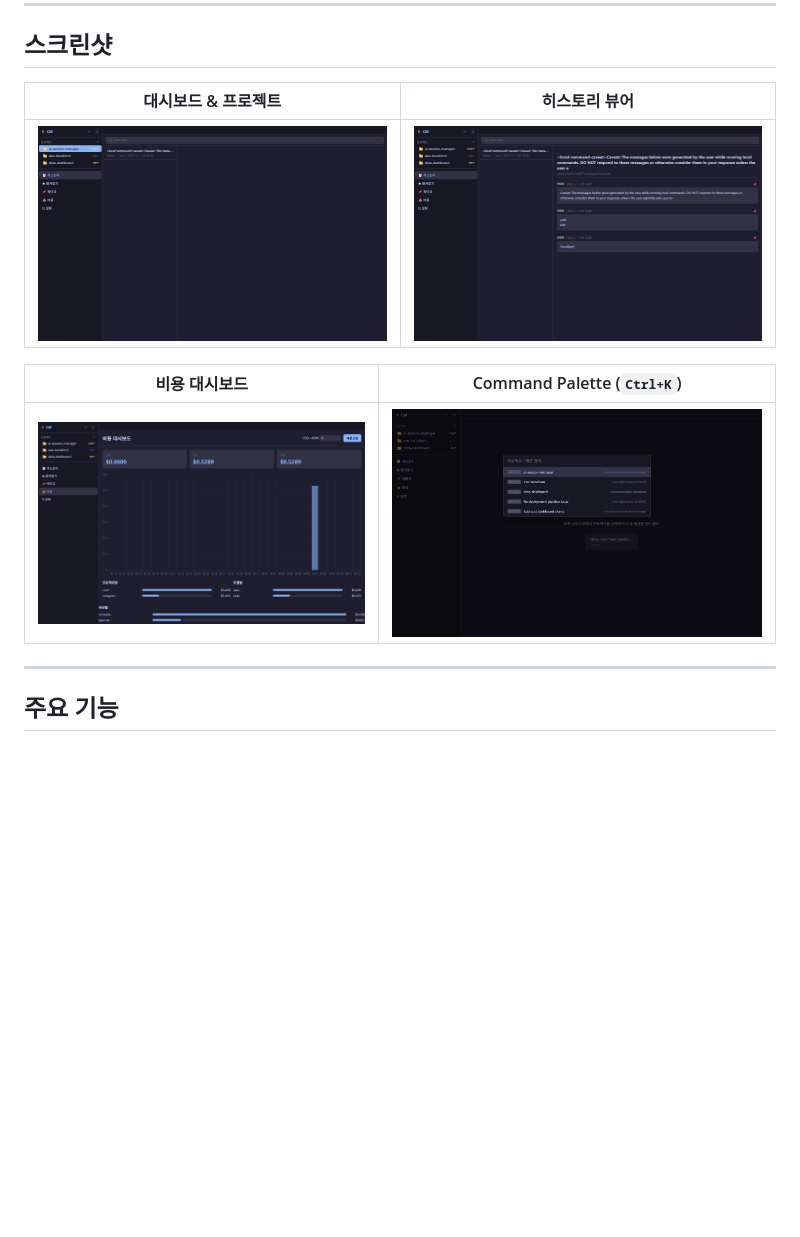
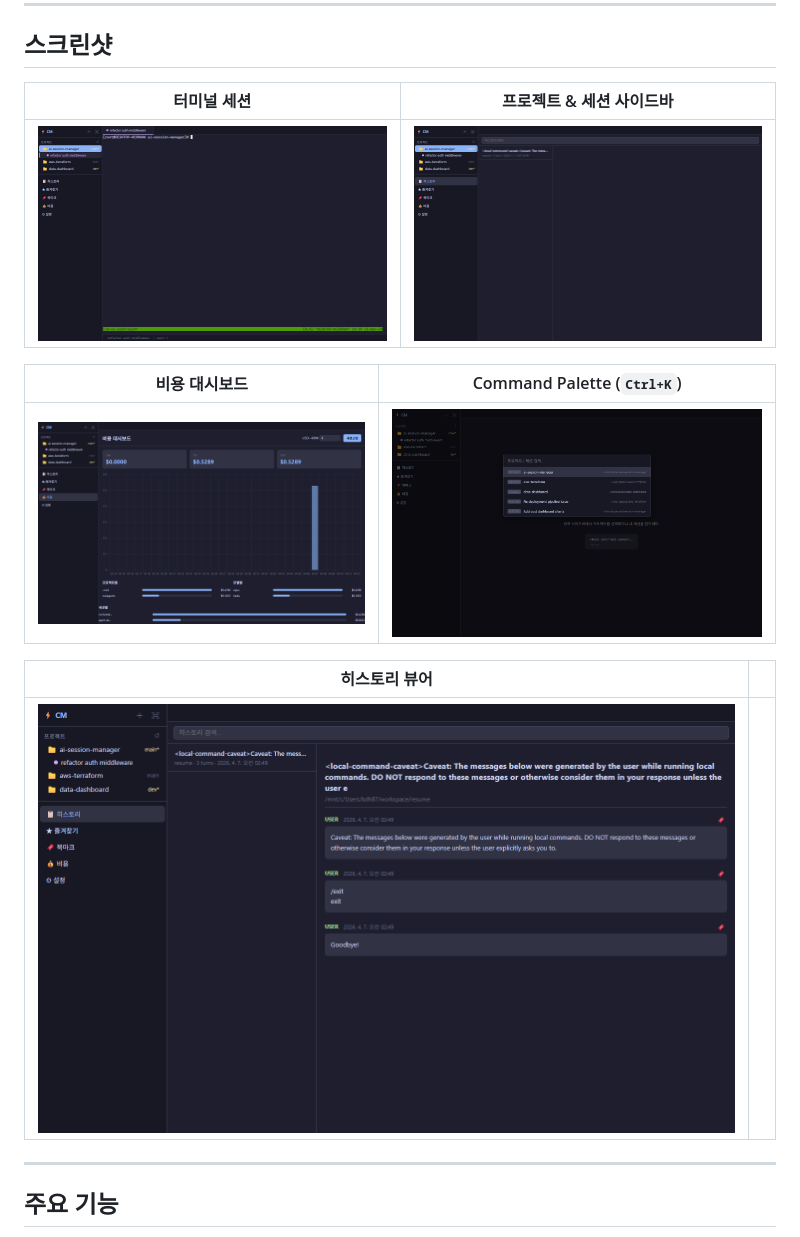
Before and after one commit to kdh8733/ai-session-manager, a Markdown page: README.md, the part around the change. GitHub-like rendering; pictures changed too: docs/screenshots/cost.png, docs/screenshots/dashboard.png, docs/screenshots/history.png; blank space fills up the shorter version.

```diff
--- a/README.md
+++ b/README.md
@@ -7,13 +7,17 @@ tmux + xterm.js 기반으로 터미널, 히스토리 뷰어, 비용 분석 등
 
 ## 스크린샷
 
-| 대시보드 & 프로젝트 | 히스토리 뷰어 |
+| 터미널 세션 | 프로젝트 & 세션 사이드바 |
 |---|---|
-| ![Dashboard](docs/screenshots/dashboard.png) | ![History](docs/screenshots/history.png) |
+| ![Terminal](docs/screenshots/terminal.png) | ![Dashboard](docs/screenshots/dashboard.png) |
 
 | 비용 대시보드 | Command Palette (`Ctrl+K`) |
 |---|---|
 | ![Cost](docs/screenshots/cost.png) | ![Palette](docs/screenshots/palette.png) |
+
+| 히스토리 뷰어 | |
+|---|---|
+| ![History](docs/screenshots/history.png) | |
 
 ---
 
```
Also changed, not shown: 5 other files.
